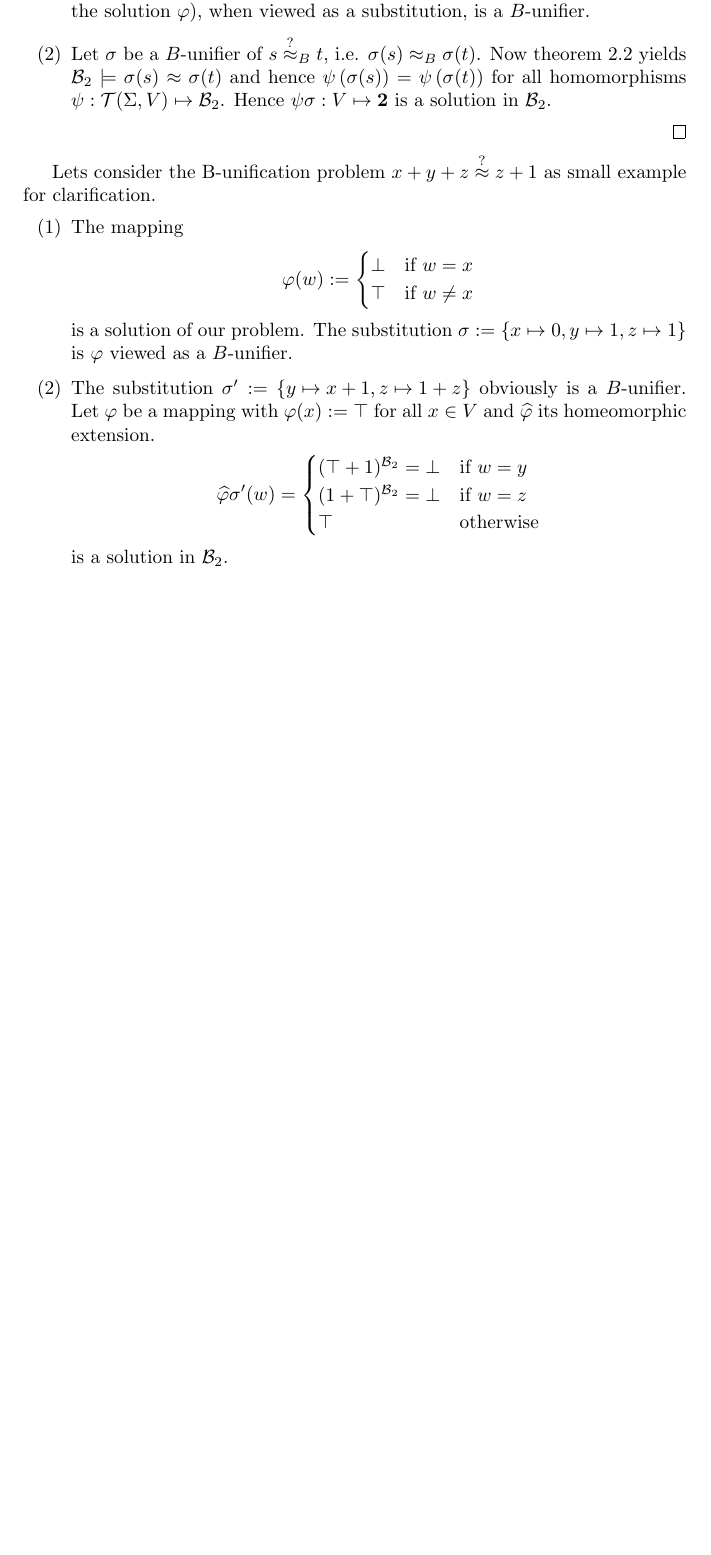
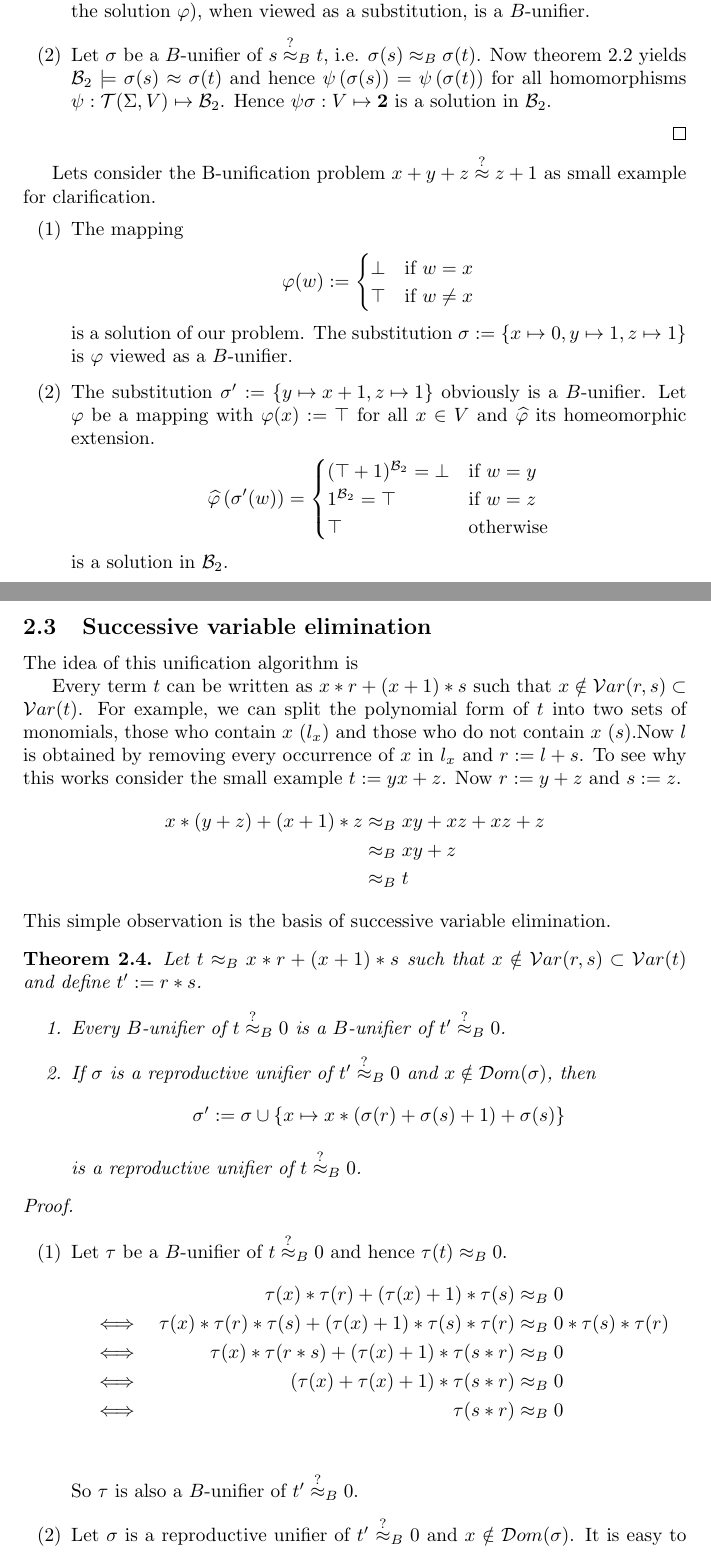
Before and after one commit to Zerwas/Work, a LaTeX document (Hauptseminar TRS/00.BR-Unifiaction.tex, which reads Hauptseminar TRS/03.Boolean_Rings.tex): part of page 9 of 9 before the commit and two parts of pages 9 and 10 of 11 after it, the two joined at a grey line, cut so that both start at the same text, the shorter picture padded with empty space. Compiled offline with pdfLaTeX.

Commit message:
successive variable elimination

```diff
--- a/Hauptseminar TRS/03.Boolean_Rings.tex
+++ b/Hauptseminar TRS/03.Boolean_Rings.tex
@@ -227,13 +227,50 @@
 		\top& \text{if }w\neq x
 		\end{cases}
 		\end{align*}is a solution of our problem. The substitution $\sigma:=\left\lbrace x\mapsto0,y\mapsto1,z\mapsto1\right\rbrace$ is $\varphi$ viewed as a $B$-unifier.
-		\item[(2)]The substitution $\sigma':=\left\lbrace y\mapsto x+1,z\mapsto 1+z\right\rbrace $ obviously is a $B$-unifier. Let $\varphi$ be a mapping with $\varphi(x):=\top$ for all $x\in V$ and $\widehat{\varphi}$ its homeomorphic extension.
+		\item[(2)]The substitution $\sigma':=\left\lbrace y\mapsto x+1,z\mapsto 1\right\rbrace $ obviously is a $B$-unifier. Let $\varphi$ be a mapping with $\varphi(x):=\top$ for all $x\in V$ and $\widehat{\varphi}$ its homeomorphic extension.
 		\begin{align*}
-		\widehat{\varphi}\sigma'(w)=\begin{cases}
+		\widehat{\varphi}\left(\sigma'(w)\right)=\begin{cases}
 		(\top+1)^\BTwo=\bot& \text{if } w=y\\
-		(1+\top)^\BTwo=\bot& \text{if } w=z\\
+		1^\BTwo=\top& \text{if } w=z\\
 		\top&  \text{otherwise}
 		\end{cases}
 		\end{align*}
 		is a solution in $\BTwo$.
 		\end{itemize}
+		%TODO intro unitary,t\approx0
+		\subsection{Successive variable elimination}
+		The idea of this unification algorithm is %TODO intro
+
+		Every term $t$ can be written as $x*r+(x+1)*s$ such that $x\notin\mathcal{V}ar(r,s)\subset\mathcal{V}ar(t)$. For example, we can split the polynomial form of $t$ into two sets of monomials, those who contain $x$  $\left(l_x\right)$ and those who do not contain $x$ $(s)$.Now $l$ is obtained by removing every occurrence of $x$ in $l_x$ and $r:=l+s$. To see why this works consider the small example $t:=yx+z$. Now $r:=y+z$ and $s:=z$.
+		\begin{align*}
+		x*(y+z)+(x+1)*z&\approx_B xy+xz+xz+z\\
+		&\approx_B xy+z\\
+		&\approx_B t
+		\end{align*}
+		This simple observation is the basis of successive variable elimination.
+		%TODO reproductive B(?)-unifiers
+		\begin{theorem}
+		Let $t\approx_B x*r+(x+1)*s$ such that $x\notin\mathcal{V}ar(r,s)\subset\mathcal{V}ar(t)$ and define $t':=r*s$.
+		\begin{enumerate}
+		\item Every $B$-unifier of $t\approxq_B0$ is a $B$-unifier of $t'\approxq_B0$.
+		%reproductive unifier->mgu
+		\item If $\sigma$ is a reproductive unifier of $t'\approxq_B0$ and $x\notin\mathcal{D}om(\sigma)$, then
+		\begin{align*}
+		\sigma':=\sigma\cup\left\lbrace x\mapsto x*(\sigma(r)+\sigma(s)+1)+\sigma(s)\right\rbrace
+		\end{align*}
+		is a reproductive unifier of $t\approxq_B0$.
+		\end{enumerate}
+		\end{theorem}
+		\begin{proof}\mbox{}
+		\begin{itemize}
+		\item[(1)] Let $\tau$ be a $B$-unifier of $t\approxq_B0$ and hence $\tau(t)\approx_B0$.
+		\begin{align*}
+		&&\tau(x)*\tau(r)+(\tau(x)+1)*\tau(s)&\approx_B0\\
+		&\iff&\tau(x)*\tau(r)*\tau(s)+(\tau(x)+1)*\tau(s)*\tau(r)&\approx_B0*\tau(s)*\tau(r)\\
+		&\iff&\tau(x)*\tau(r*s)+(\tau(x)+1)*\tau(s*r)&\approx_B0\\
+		&\iff&(\tau(x)+\tau(x)+1)*\tau(s*r)&\approx_B0\\
+		&\iff&\tau(s*r)&\approx_B0\\
+		\end{align*}
+		So $\tau$ is also a $B$-unifier of $t'\approxq_B0$.
+		\item[(2)] Let $\sigma$ is a reproductive unifier of $t'\approxq_B0$ and $x\notin\mathcal{D}om(\sigma)$. It is easy to show that $\sigma'$ is a $B$-unifier of $t\approxq_B0$:
+		\begin{align*}
```
Also changed, not shown: Hauptseminar TRS/02.Equational_Unfication.tex (+7 -3 lines), Hauptseminar TRS/00.BR-Unifiaction.pdf, Hauptseminar TRS/03.Boolean_Rings.tex (25 more changed lines).
